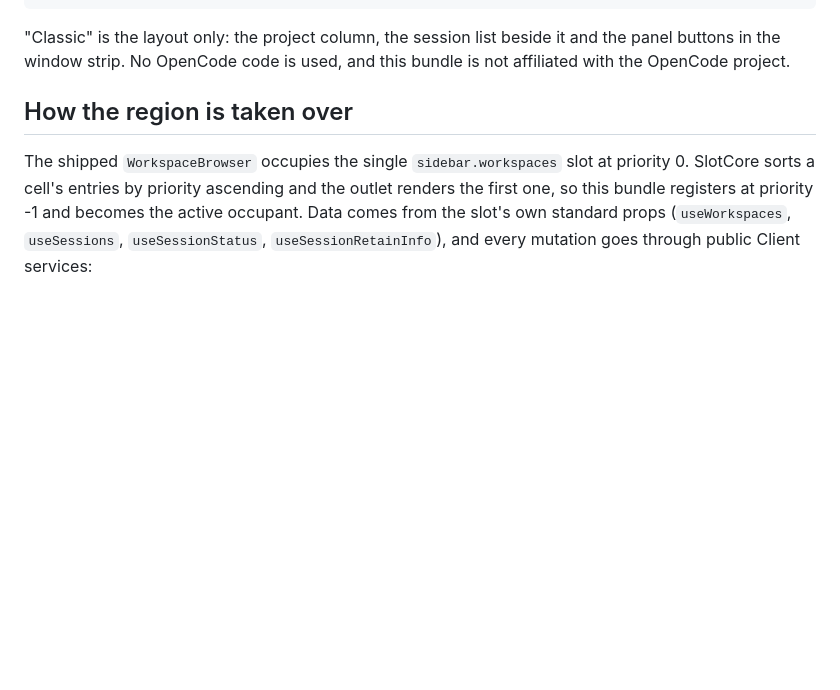
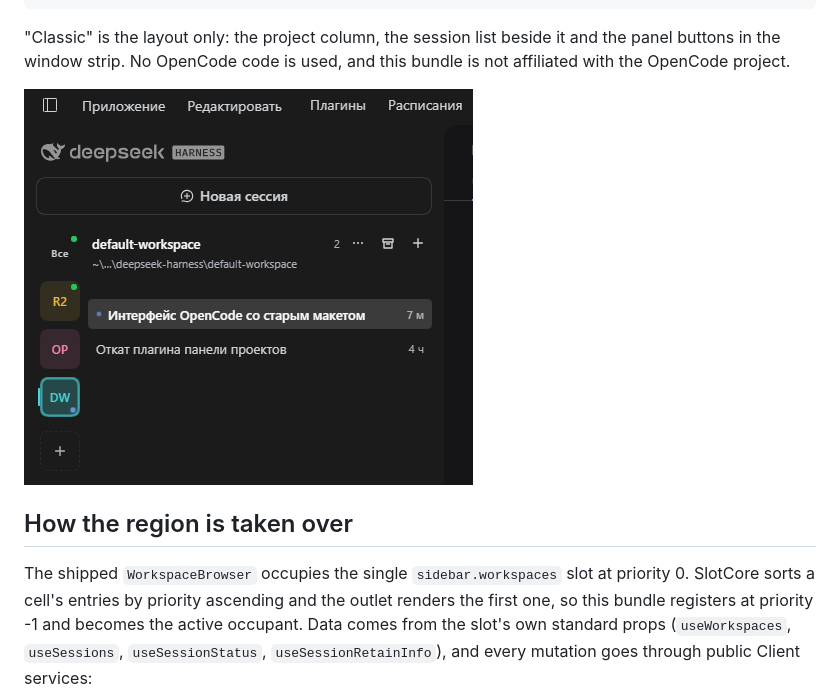
Before and after one commit to kuznecov-anatoliy/dsh-opencode-classic-sidebar, a Markdown page: docs/DETAIL.md, the part around the change. Drawn GitHub-style; pictures changed too: assets/sidebar-overview.png (added); blank space fills up the shorter version.

```diff
--- a/docs/DETAIL.md
+++ b/docs/DETAIL.md
@@ -19,6 +19,8 @@ sidebar layout inside the DSH Web UI. It ships two halves:
 "Classic" is the layout only: the project column, the session list beside it and
 the panel buttons in the window strip. No OpenCode code is used, and this bundle
 is not affiliated with the OpenCode project.
+
+![The sidebar with the caption-strip panel buttons, project column, project header and session list](../assets/sidebar-overview.png)
 
 ## How the region is taken over
 
```
Also changed, not shown: README.md (+8 -0 lines), 2 other files.
